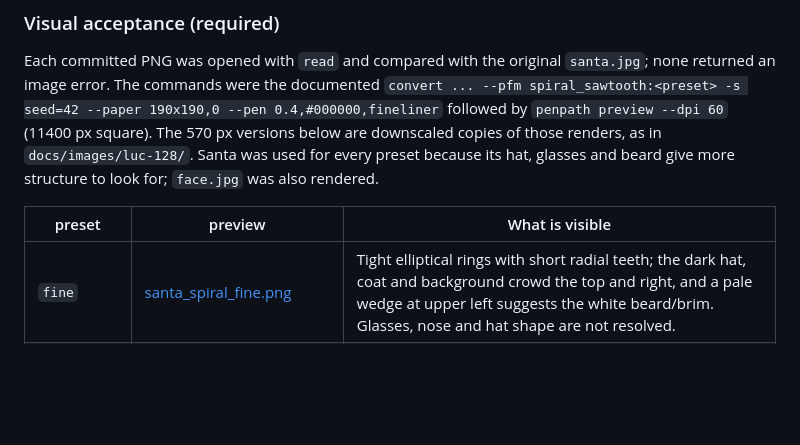
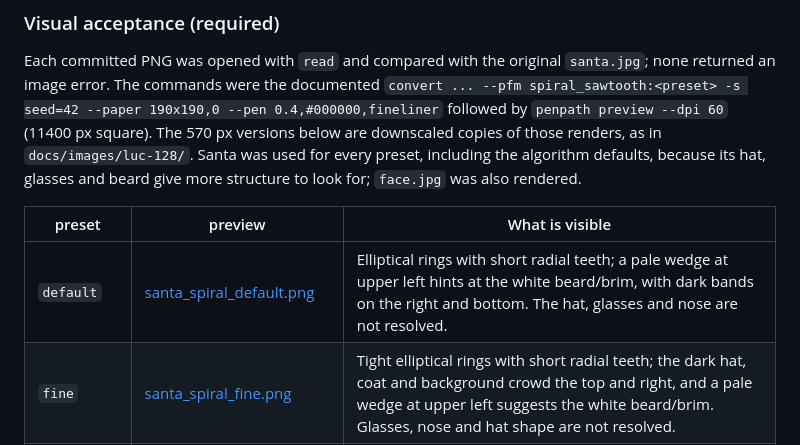
Before and after one commit to sermelo/penpath, a Markdown page: docs/TESTING.md, the part around the change. Drawn GitHub-style; blank space fills up the shorter version.

Commit message:
fixup! docs(drawing): add spiral previews and acceptance gate (LUC-157)
fix(docs): add the missing default spiral preview (LUC-157)

```diff
--- a/docs/TESTING.md
+++ b/docs/TESTING.md
@@ -1894,11 +1894,13 @@ Each committed PNG was opened with `read` and compared with the original
 `convert ... --pfm spiral_sawtooth:<preset> -s seed=42 --paper 190x190,0 --pen
 0.4,#000000,fineliner` followed by `penpath preview --dpi 60` (11400 px square).
 The 570 px versions below are downscaled copies of those renders, as in
-`docs/images/luc-128/`. Santa was used for every preset because its hat, glasses
-and beard give more structure to look for; `face.jpg` was also rendered.
+`docs/images/luc-128/`. Santa was used for every preset, including the algorithm
+defaults, because its hat, glasses and beard give more structure to look for;
+`face.jpg` was also rendered.
 
 | preset | preview | What is visible |
 |--------|---------|-----------------|
+| `default` | [santa_spiral_default.png](../images/luc-138/santa_spiral_default.png) | Elliptical rings with short radial teeth; a pale wedge at upper left hints at the white beard/brim, with dark bands on the right and bottom. The hat, glasses and nose are not resolved. |
 | `fine` | [santa_spiral_fine.png](../images/luc-138/santa_spiral_fine.png) | Tight elliptical rings with short radial teeth; the dark hat, coat and background crowd the top and right, and a pale wedge at upper left suggests the white beard/brim. Glasses, nose and hat shape are not resolved. |
 | `bold` | [santa_spiral_bold.png](../images/luc-138/santa_spiral_bold.png) | Wider rings with much longer sawteeth: heavy black bands on the right and bottom, a large light wedge on the left and a small white halo at the centre. Santa's facial features are lost in the texture, but the dark/light masses still read. |
 | `parabolic` | [santa_spiral_parabolic.png](../images/luc-138/santa_spiral_parabolic.png) | Two sets of tighter rings with fine teeth, a dense dark top and bottom and a light upper-left wedge where the beard/brim sits; the four-pass ring pattern is visible, glasses and nose are not. |
```
Also changed, not shown: docs/FEATURES.md (+1 -1 lines), docs/images/luc-138/santa_spiral_default.png (added).
